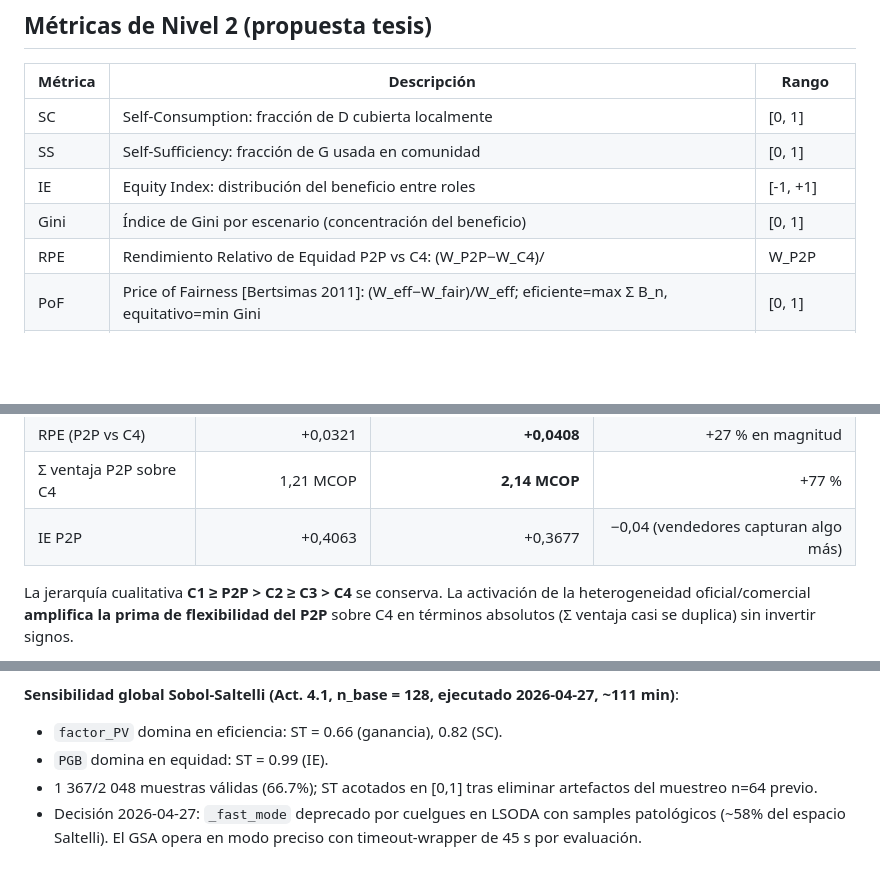
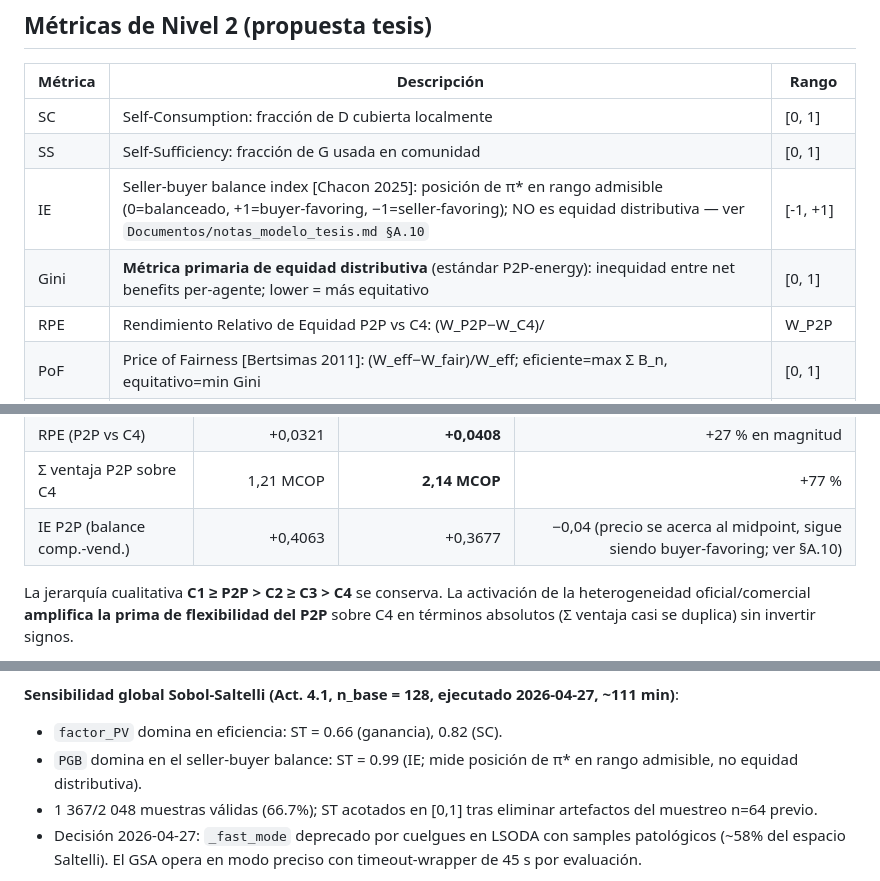
Before and after one commit to Bura-hub/Optimalidad-p2p-col, a Markdown page: README.md, 3 parts joined by grey strips. Rendered like a GitHub page; blank space fills up the shorter version.

Commit message:
Act 4.2 — tesis: actualiza borradores cap4-6 + notas + README
Sincronizacion de los borradores y documentacion del proyecto con el
estado post-CAL-10b.2 / CAL-30 / CAL-32:

- borrador_cap4_resultados.md: tabla parametros + RPE actualizados
- borrador_cap5_discusion_regulatoria.md: discusion C1 vs P2P con
  literal pi_gs - Cvm (806 COP/kWh)
- borrador_cap6_conclusiones.md: cierre con metricas finales
- notas_modelo_tesis.md: anexo CAL-10b.2 + CAL-30 + CAL-32 c_j=0
- Matriz_Trazabilidad.md: 10 actividades trazadas
- README.md: comandos + estado actual del proyecto
- ADR-0006 (CAL-6 LCOE solar): apendice bug fix INVERTER_BY_AGENT

```diff
--- a/README.md
+++ b/README.md
@@ -264,8 +264,8 @@ Validado: 16 archivos `.mat` y 44 archivos `.csv` se cargan sin error con `scipy
 |---------|-------------|-------|
 | SC | Self-Consumption: fracción de D cubierta localmente | [0, 1] |
 | SS | Self-Sufficiency: fracción de G usada en comunidad | [0, 1] |
-| IE | Equity Index: distribución del beneficio entre roles | [-1, +1] |
-| Gini | Índice de Gini por escenario (concentración del beneficio) | [0, 1] |
+| IE | Seller-buyer balance index [Chacon 2025]: posición de π* en rango admisible (0=balanceado, +1=buyer-favoring, −1=seller-favoring); NO es equidad distributiva — ver `Documentos/notas_modelo_tesis.md §A.10` | [-1, +1] |
+| Gini | **Métrica primaria de equidad distributiva** (estándar P2P-energy): inequidad entre net benefits per-agente; lower = más equitativo | [0, 1] |
 | RPE | Rendimiento Relativo de Equidad P2P vs C4: (W_P2P−W_C4)/|W_P2P| | (−∞, 1] |
 | PoF | Price of Fairness [Bertsimas 2011]: (W_eff−W_fair)/W_eff; eficiente=max Σ B_n, equitativo=min Gini | [0, 1] |
 | GDR | Global Dispatch Ratio: eficiencia de clearing del mercado | [0, 1] |
@@ -313,7 +313,7 @@ sólo cambia la calibración de `pi_gs`):
 | C4  | 36,56 MCOP | 50,29 MCOP | +37,6 % |
 | RPE (P2P vs C4) | +0,0321 | **+0,0408** | +27 % en magnitud |
 | Σ ventaja P2P sobre C4 | 1,21 MCOP | **2,14 MCOP** | +77 % |
-| IE P2P | +0,4063 | +0,3677 | −0,04 (vendedores capturan algo más) |
+| IE P2P (balance comp.-vend.) | +0,4063 | +0,3677 | −0,04 (precio se acerca al midpoint, sigue siendo buyer-favoring; ver §A.10) |
 
 La jerarquía cualitativa **C1 ≥ P2P > C2 ≥ C3 > C4** se conserva. La activación de la heterogeneidad oficial/comercial **amplifica la prima de flexibilidad del P2P** sobre C4 en términos absolutos (Σ ventaja casi se duplica) sin invertir signos.
 
@@ -325,7 +325,7 @@ La jerarquía cualitativa **C1 ≥ P2P > C2 ≥ C3 > C4** se conserva. La activa
 
 **Sensibilidad global Sobol-Saltelli (Act. 4.1, n_base = 128, ejecutado 2026-04-27, ~111 min)**:
 - `factor_PV` domina en eficiencia: ST = 0.66 (ganancia), 0.82 (SC).
-- `PGB` domina en equidad: ST = 0.99 (IE).
+- `PGB` domina en el seller-buyer balance: ST = 0.99 (IE; mide posición de π* en rango admisible, no equidad distributiva).
 - 1 367/2 048 muestras válidas (66.7%); ST acotados en [0,1] tras eliminar artefactos del muestreo n=64 previo.
 - Decisión 2026-04-27: `_fast_mode` deprecado por cuelgues en LSODA con samples patológicos (~58% del espacio Saltelli). El GSA opera en modo preciso con timeout-wrapper de 45 s por evaluación.
 
```
